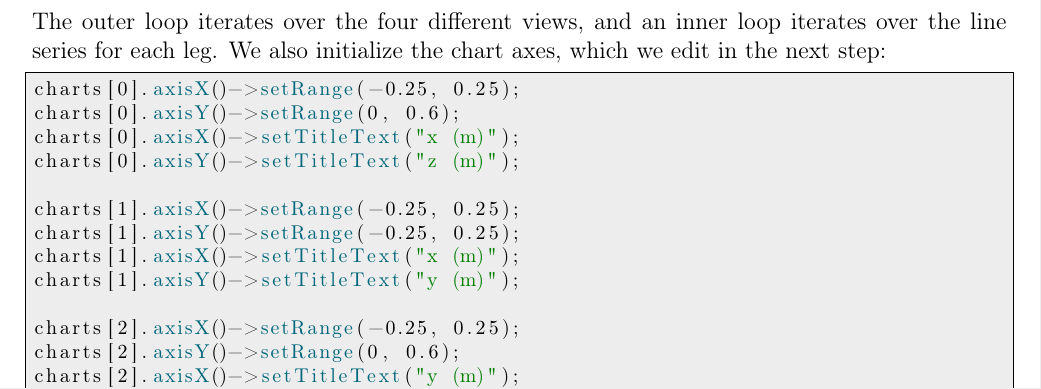
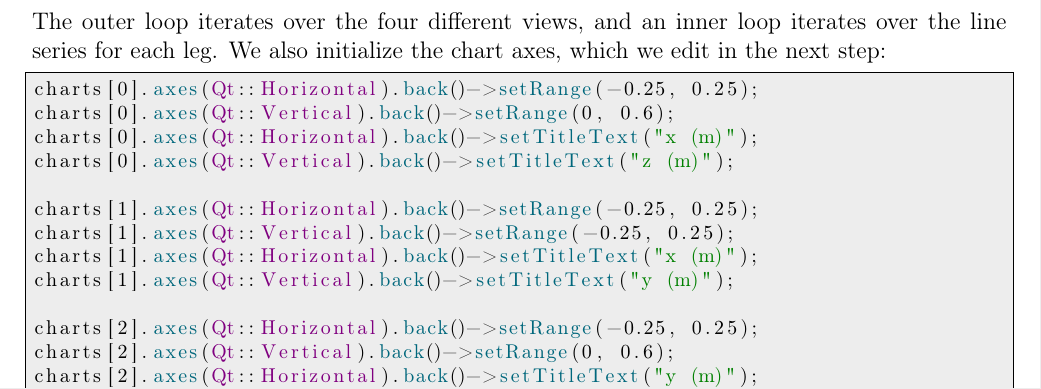
Before and after one commit to JohnDTill/ContinuumRobotExamples, a LaTeX document (01_Statics/04_CSG_Teleoperation/LaTeX/CSG_Teleoperation.tex): part of page 2 of 6, cut so that both start at the same text. Compiled offline with pdfLaTeX.

Commit message:
Replaced deprecated methods axisX() and axisY()

```diff
--- a/01_Statics/04_CSG_Teleoperation/LaTeX/CSG_Teleoperation.tex
+++ b/01_Statics/04_CSG_Teleoperation/LaTeX/CSG_Teleoperation.tex
@@ -27,7 +27,7 @@
 		%
 		otherkeywords={Vector3d, DiagonalMatrix, VectorXd, Matrix3d, Map, MatrixXd, Vector6d, Vector2d,
 									std, QtCharts, QChart, QLineSeries, MainWindow, QKeyEvent, QPen, QColor,
-									QList, QPointF, Matrix3Xd,
+									QList, QPointF, Matrix3Xd, Horizontal, Vertical,
 									waitOnWorkers, setWorkerState, integrateRod, setJacobianOfLeg,
 									UnitX, pow, transpose, segment, UnitZ, cross, hat_postmultiply,
 									Zero, Identity, UnitY, cosseratRodOde, ode4, cols, row, main, shootingFunction,
@@ -35,13 +35,13 @@
 									Ry, Rz, initialize_StewartGough_pattern, clock, endl, jacobianFunction, workerFunction,
 									sin, cos, finished, inverseKinematicsCSG, initializeCharts, refreshCharts,
 									keyPressEvent, resetKinematicsSolver, setTitleText, addWidget, fromRgb, setWidthF,
-									setPen, addSeries, createDefaultAxes, legend, hide, axisX, axisY, setRange,
+									setPen, addSeries, createDefaultAxes, legend, hide, axes, back, setRange,
 									getLegCenterline, replace, first, hat, resetCSG, last,
 									Key_Q, Key_W, Key_E, Key_A, Key_S, Key_D, Key_U, Key_I, Key_O,
 									Key_J, Key_K, Key_L},
     morekeywords=[2]{Vector3d, DiagonalMatrix, VectorXd, Matrix3d, Map, MatrixXd, Vector6d, Vector2d,
 		                 std, QtCharts, QChart, QLineSeries, MainWindow, QKeyEvent, QPen, QColor,
-										 QList, QPointF, Matrix3Xd,
+										 QList, QPointF, Matrix3Xd, Horizontal, Vertical,
 										 Key_Q, Key_W, Key_E, Key_A, Key_S, Key_D, Key_U, Key_I, Key_O,
 									   Key_J, Key_K, Key_L},
 		morekeywords=[3]{UnitX, UnitZ, pow, inverse, transpose, segment, cross, hat_postmultiply,
@@ -51,7 +51,7 @@
 									 	 waitOnWorkers, setWorkerState, integrateRod, setJacobianOfLeg, workerFunction,
 										 sin, cos, finished, inverseKinematicsCSG, initializeCharts, refreshCharts,
 										 keyPressEvent, resetKinematicsSolver, setTitleText, addWidget, fromRgb, setWidthF,
-										 setPen, addSeries, createDefaultAxes, legend, hide, axisX, axisY, setRange,
+										 setPen, addSeries, createDefaultAxes, legend, hide, axes, back, setRange,
 										 getLegCenterline, replace, first, hat, resetCSG, last},
     %
 		frame = single,
@@ -134,18 +134,18 @@ for(int i = 0; i < 4; i++){
 \end{lstlisting}
 The outer loop iterates over the four different views, and an inner loop iterates over the line series for each leg. We also initialize the chart axes, which we edit in the next step:
 \begin{lstlisting}
-charts[0].axisX()->setRange(-0.25, 0.25);
-charts[0].axisY()->setRange(0, 0.6);
-charts[0].axisX()->setTitleText("x (m)");
-charts[0].axisY()->setTitleText("z (m)");
+charts[0].axes(!-\textcolor{QtPurpleColor}{Qt}-!::Horizontal).back()->setRange(-0.25, 0.25);
+charts[0].axes(!-\textcolor{QtPurpleColor}{Qt}-!::Vertical).back()->setRange(0, 0.6);
+charts[0].axes(!-\textcolor{QtPurpleColor}{Qt}-!::Horizontal).back()->setTitleText("x (m)");
+charts[0].axes(!-\textcolor{QtPurpleColor}{Qt}-!::Vertical).back()->setTitleText("z (m)");
 
-charts[1].axisX()->setRange(-0.25, 0.25);
-charts[1].axisY()->setRange(-0.25, 0.25);
-charts[1].axisX()->setTitleText("x (m)");
-charts[1].axisY()->setTitleText("y (m)");
+charts[1].axes(!-\textcolor{QtPurpleColor}{Qt}-!::Horizontal).back()->setRange(-0.25, 0.25);
+charts[1].axes(!-\textcolor{QtPurpleColor}{Qt}-!::Vertical).back()->setRange(-0.25, 0.25);
+charts[1].axes(!-\textcolor{QtPurpleColor}{Qt}-!::Horizontal).back()->setTitleText("x (m)");
+charts[1].axes(!-\textcolor{QtPurpleColor}{Qt}-!::Vertical).back()->setTitleText("y (m)");
 
-charts[2].axisX()->setRange(-0.25, 0.25);
-charts[2].axisY()->setRange(0, 0.6);
-charts[2].axisX()->setTitleText("y (m)");
-charts[2].axisY()->setTitleText("z (m)");
+charts[2].axes(!-\textcolor{QtPurpleColor}{Qt}-!::Horizontal).back()->setRange(-0.25, 0.25);
+charts[2].axes(!-\textcolor{QtPurpleColor}{Qt}-!::Vertical).back()->setRange(0, 0.6);
+charts[2].axes(!-\textcolor{QtPurpleColor}{Qt}-!::Horizontal).back()->setTitleText("y (m)");
+charts[2].axes(!-\textcolor{QtPurpleColor}{Qt}-!::Vertical).back()->setTitleText("z (m)");
 
```
Also changed, not shown: 01_Statics/04_CSG_Teleoperation/CSG_Teleoperation.pdf, 01_Statics/04_CSG_Teleoperation/LaTeX/CSG_Teleoperation.tex (8 more changed lines), 3 other files.
